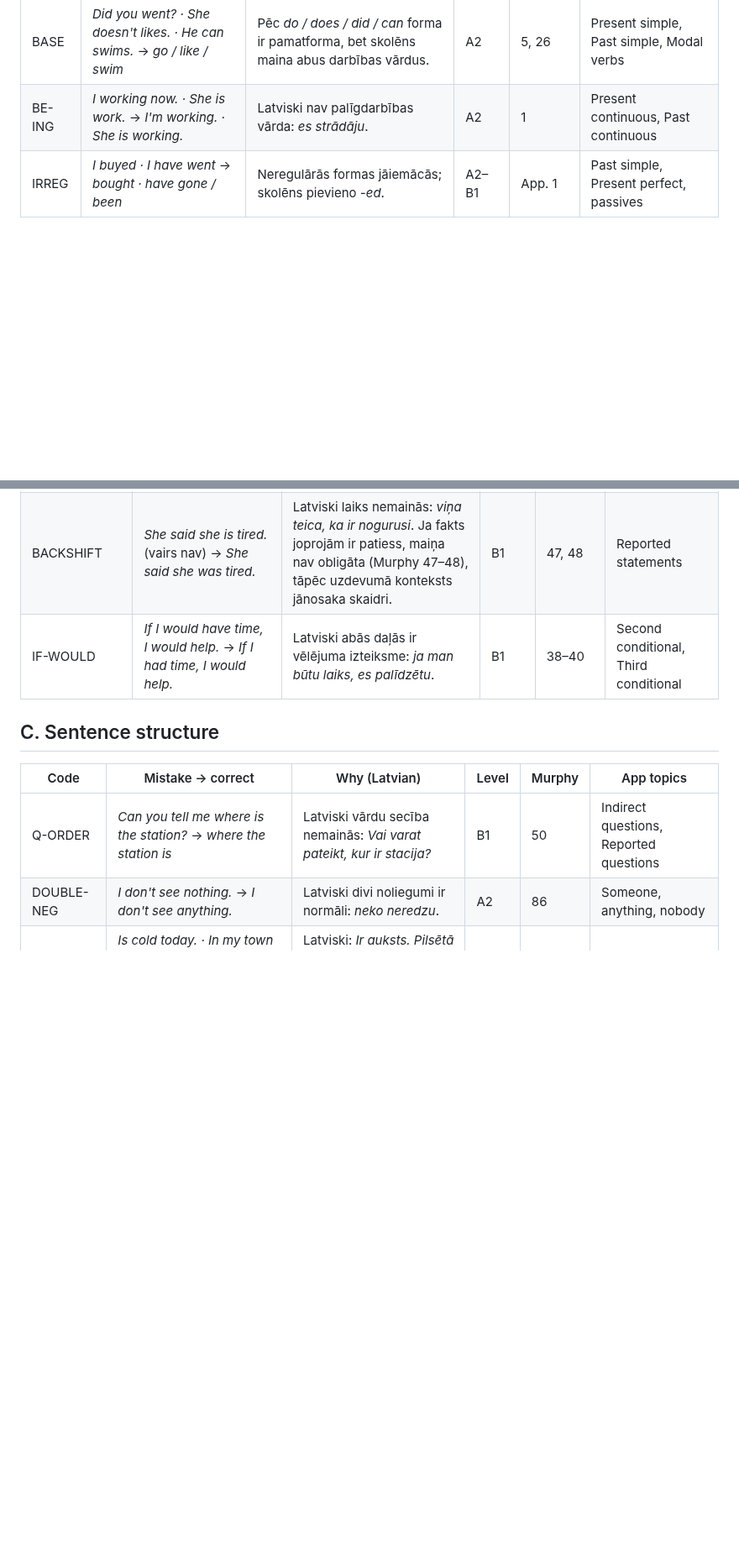
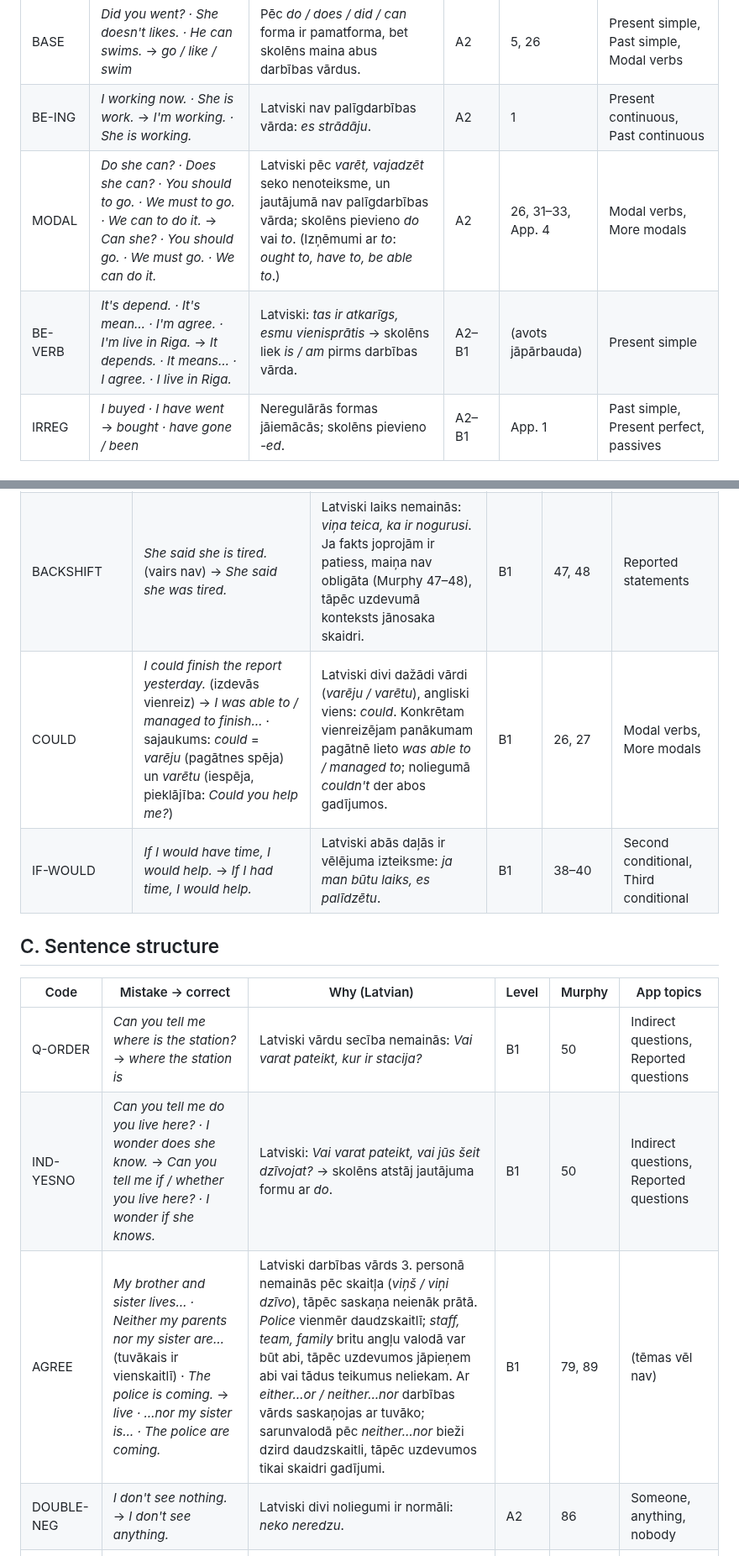
Before and after one commit to inga-cmyk/englishfever, a Markdown page: docs/ERROR-TYPES.md, 2 parts joined by grey strips. Shown at 84% size. Rendered like a GitHub page; blank space fills up the shorter version.

```diff
--- a/docs/ERROR-TYPES.md
+++ b/docs/ERROR-TYPES.md
@@ -12,6 +14,8 @@ Status: draft. The teacher adds, removes and reorders; nothing is programmed unt
 | DO | *You like coffee?* · *Where you live?* · *I not like it.* → *Do you like…? · Where do you live? · I don't like it.* | Latviski jautājumu veido ar intonāciju vai jautājamo vārdu, noliegumu ar *ne-*: *Tev garšo? Kur tu dzīvo? Man negaršo.* | A2 | 2, 5, 49 | Present simple, Past simple, Subject and object questions |
 | BASE | *Did you went? · She doesn't likes. · He can swims.* → *go / like / swim* | Pēc *do / does / did / can* forma ir pamatforma, bet skolēns maina abus darbības vārdus. | A2 | 5, 26 | Present simple, Past simple, Modal verbs |
 | BE-ING | *I working now. · She is work.* → *I'm working. · She is working.* | Latviski nav palīgdarbības vārda: *es strādāju*. | A2 | 1 | Present continuous, Past continuous |
+| MODAL | *Do she can? · Does she can? · You should to go. · We must to go. · We can to do it.* → *Can she? · You should go. · We must go. · We can do it.* | Latviski pēc *varēt, vajadzēt* seko nenoteiksme, un jautājumā nav palīgdarbības vārda; skolēns pievieno *do* vai *to*. (Izņēmumi ar *to*: *ought to, have to, be able to*.) | A2 | 26, 31–33, App. 4 | Modal verbs, More modals |
+| BE-VERB | *It's depend. · It's mean… · I'm agree. · I'm live in Riga.* → *It depends. · It means… · I agree. · I live in Riga.* | Latviski: *tas ir atkarīgs, esmu vienisprātis* → skolēns liek *is / am* pirms darbības vārda. | A2–B1 | (avots jāpārbauda) | Present simple |
 | IRREG | *I buyed · I have went* → *bought · have gone / been* | Neregulārās formas jāiemācās; skolēns pievieno *-ed*. | A2–B1 | App. 1 | Past simple, Present perfect, passives |
 
 ## B. Choosing the tense (one Latvian form, several English forms)
@@ -26,6 +30,7 @@ Status: draft. The teacher adds, removes and reorders; nothing is programmed unt
 | TIME-CLAUSE | *When I will come home, I'll call you.* → *When I come home…* | Latviski laika palīgteikumā ir nākotne: *kad atnākšu mājās*. | A2–B1 | 25 | Time clauses, First conditional, Future |
 | FUTURE | *I call you tomorrow.* (solījums) → *I'll call you tomorrow.* | Latviski nākotnei bieži lieto tagadni: *rīt piezvanu*. | A2 | 19–21 | Future |
 | BACKSHIFT | *She said she is tired.* (vairs nav) → *She said she was tired.* | Latviski laiks nemainās: *viņa teica, ka ir nogurusi*. Ja fakts joprojām ir patiess, maiņa nav obligāta (Murphy 47–48), tāpēc uzdevumā konteksts jānosaka skaidri. | B1 | 47, 48 | Reported statements |
+| COULD | *I could finish the report yesterday.* (izdevās vienreiz) → *I was able to / managed to finish…* · sajaukums: *could* = *varēju* (pagātnes spēja) un *varētu* (iespēja, pieklājība: *Could you help me?*) | Latviski divi dažādi vārdi (*varēju / varētu*), angliski viens: *could*. Konkrētam vienreizējam panākumam pagātnē lieto *was able to / managed to*; noliegumā *couldn't* der abos gadījumos. | B1 | 26, 27 | Modal verbs, More modals |
 | IF-WOULD | *If I would have time, I would help.* → *If I had time, I would help.* | Latviski abās daļās ir vēlējuma izteiksme: *ja man būtu laiks, es palīdzētu*. | B1 | 38–40 | Second conditional, Third conditional |
 
 ## C. Sentence structure
@@ -33,6 +38,8 @@ Status: draft. The teacher adds, removes and reorders; nothing is programmed unt
 | Code | Mistake → correct | Why (Latvian) | Level | Murphy | App topics |
 |---|---|---|---|---|---|
 | Q-ORDER | *Can you tell me where is the station?* → *where the station is* | Latviski vārdu secība nemainās: *Vai varat pateikt, kur ir stacija?* | B1 | 50 | Indirect questions, Reported questions |
+| IND-YESNO | *Can you tell me do you live here? · I wonder does she know.* → *Can you tell me if / whether you live here? · I wonder if she knows.* | Latviski: *Vai varat pateikt, vai jūs šeit dzīvojat?* → skolēns atstāj jautājuma formu ar *do*. | B1 | 50 | Indirect questions, Reported questions |
+| AGREE | *My brother and sister lives… · Neither my parents nor my sister are…* (tuvākais ir vienskaitlī) · *The police is coming.* → *live · …nor my sister is… · The police are coming.* | Latviski darbības vārds 3. personā nemainās pēc skaitļa (*viņš / viņi dzīvo*), tāpēc saskaņa neienāk prātā. *Police* vienmēr daudzskaitlī; *staff, team, family* britu angļu valodā var būt abi, tāpēc uzdevumos jāpieņem abi vai tādus teikumus neliekam. Ar *either…or / neither…nor* darbības vārds saskaņojas ar tuvāko; sarunvalodā pēc *neither…nor* bieži dzird daudzskaitli, tāpēc uzdevumos tikai skaidri gadījumi. | B1 | 79, 89 | (tēmas vēl nav) |
 | DOUBLE-NEG | *I don't see nothing.* → *I don't see anything.* | Latviski divi noliegumi ir normāli: *neko neredzu*. | A2 | 86 | Someone, anything, nobody |
 | IT-THERE | *Is cold today. · In my town is a park.* → *It's cold today. · There is a park in my town.* | Latviski: *Ir auksts. Pilsētā ir parks.* Teikuma priekšmets nav vajadzīgs. | A2 | 84 | (tēmas vēl nav) |
 | ADV-PLACE | *I go always by bus. · She always is late.* → *I always go… · She is always late.* | Latviski vārdu secība ir brīvāka. | A2 | 110 | Adverbs |
```
Also changed, not shown: other parts of docs/ERROR-TYPES.md (+7 -1 lines).
